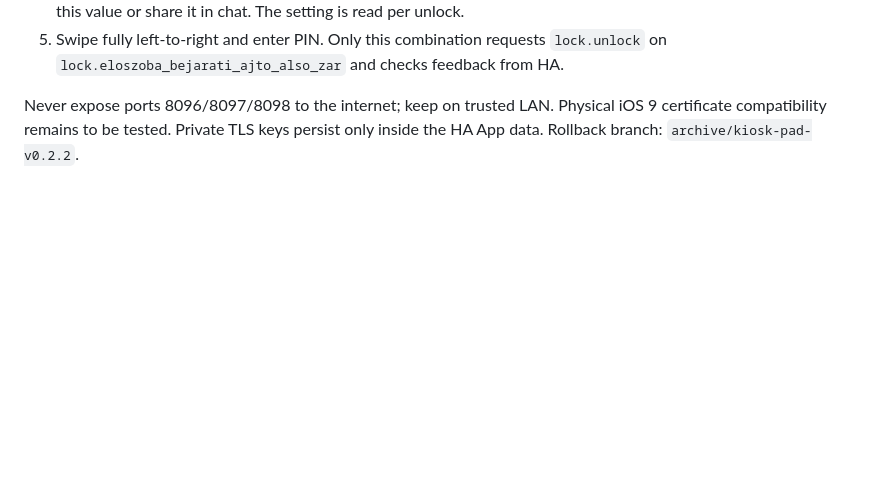
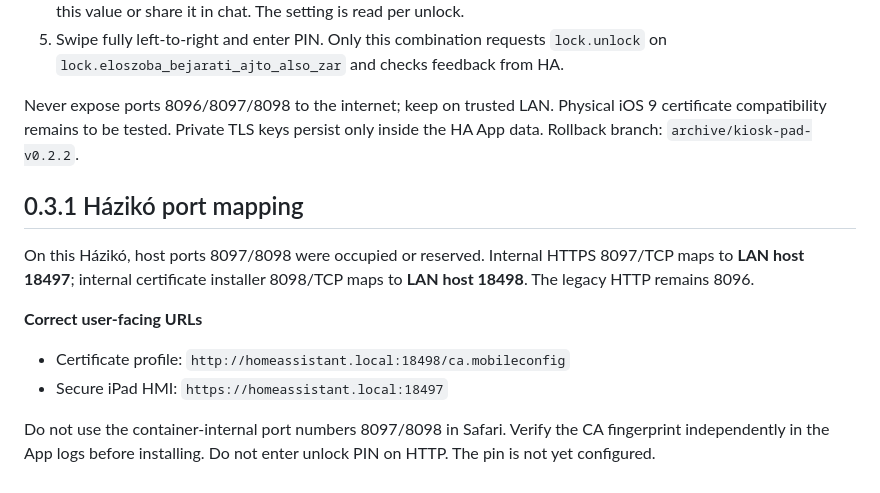
Before and after one commit to habuiot/ziko-ai, a Markdown page: ziko_kiosk_pad/README.md, the part around the change. GitHub-like rendering; blank space fills up the shorter version.

Commit message:
fix(kiosk): match production HTTPS host port mapping ziko_kiosk_pad/README.md

```diff
--- a/ziko_kiosk_pad/README.md
+++ b/ziko_kiosk_pad/README.md
@@ -49,3 +49,13 @@ Legacy HTTP :8096 remains for light and media, but cannot open locks. HTTPS :809
 5. Swipe fully left-to-right and enter PIN. Only this combination requests `lock.unlock` on `lock.eloszoba_bejarati_ajto_also_zar` and checks feedback from HA.
 
 Never expose ports 8096/8097/8098 to the internet; keep on trusted LAN. Physical iOS 9 certificate compatibility remains to be tested. Private TLS keys persist only inside the HA App data. Rollback branch: `archive/kiosk-pad-v0.2.2`.
+
+## 0.3.1 Házikó port mapping
+
+On this Házikó, host ports 8097/8098 were occupied or reserved. Internal HTTPS 8097/TCP maps to **LAN host 18497**; internal certificate installer 8098/TCP maps to **LAN host 18498**. The legacy HTTP remains 8096.
+
+**Correct user-facing URLs**
+- Certificate profile: `http://homeassistant.local:18498/ca.mobileconfig`
+- Secure iPad HMI: `https://homeassistant.local:18497`
+
+Do not use the container-internal port numbers 8097/8098 in Safari. Verify the CA fingerprint independently in the App logs before installing. Do not enter unlock PIN on HTTP. The pin is not yet configured.
```
